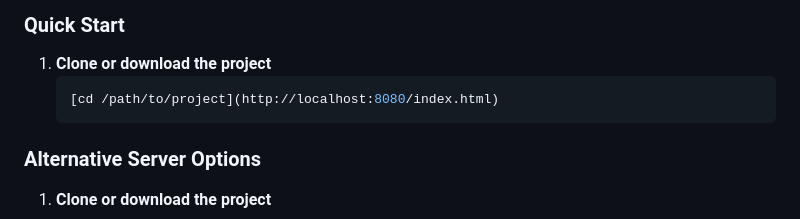
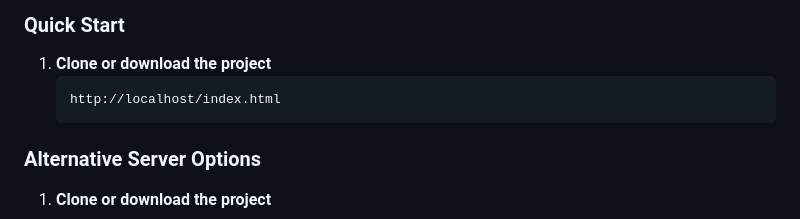
Before and after one commit to Aminebouramtane/Simple_quiz, a Markdown page: README.md, the part around the change. Rendered like a GitHub page.

Commit message:
Fix link to project in Quick Start section

````diff
--- a/README.md
+++ b/README.md
@@ -45,7 +45,7 @@ A modern, interactive quiz application for embedded systems learning, featuring
 
 1. **Clone or download the project**
    ```bash
-   [cd /path/to/project](http://localhost:8080/index.html)
+   http://localhost/index.html
    ```
 
 ### Alternative Server Options
````
